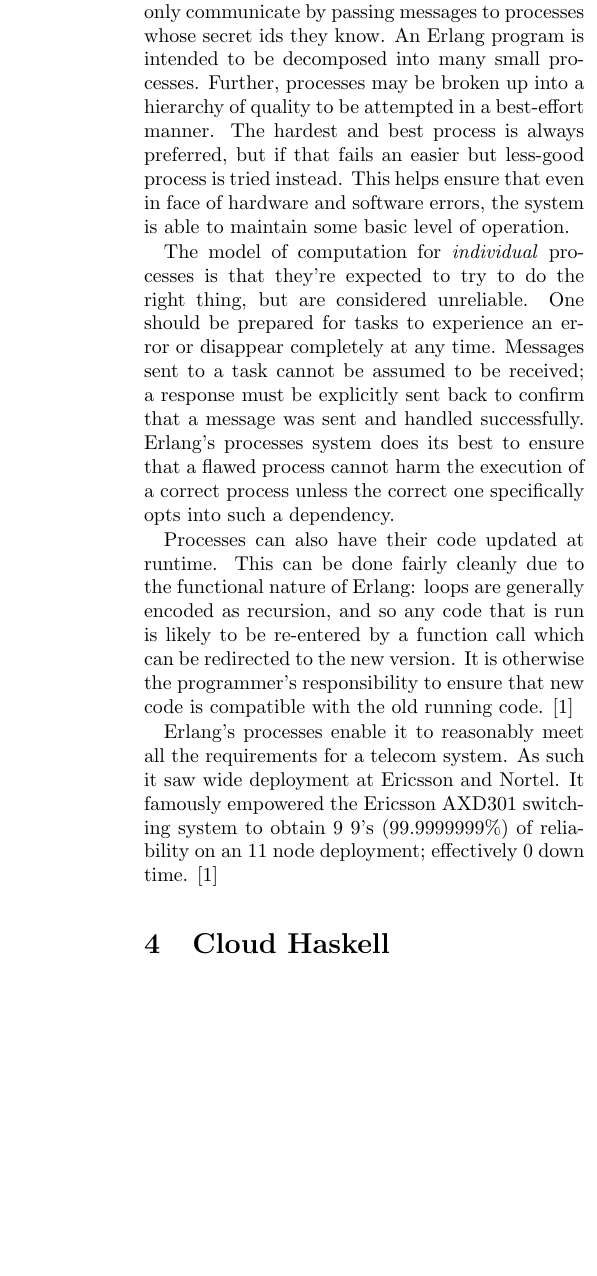
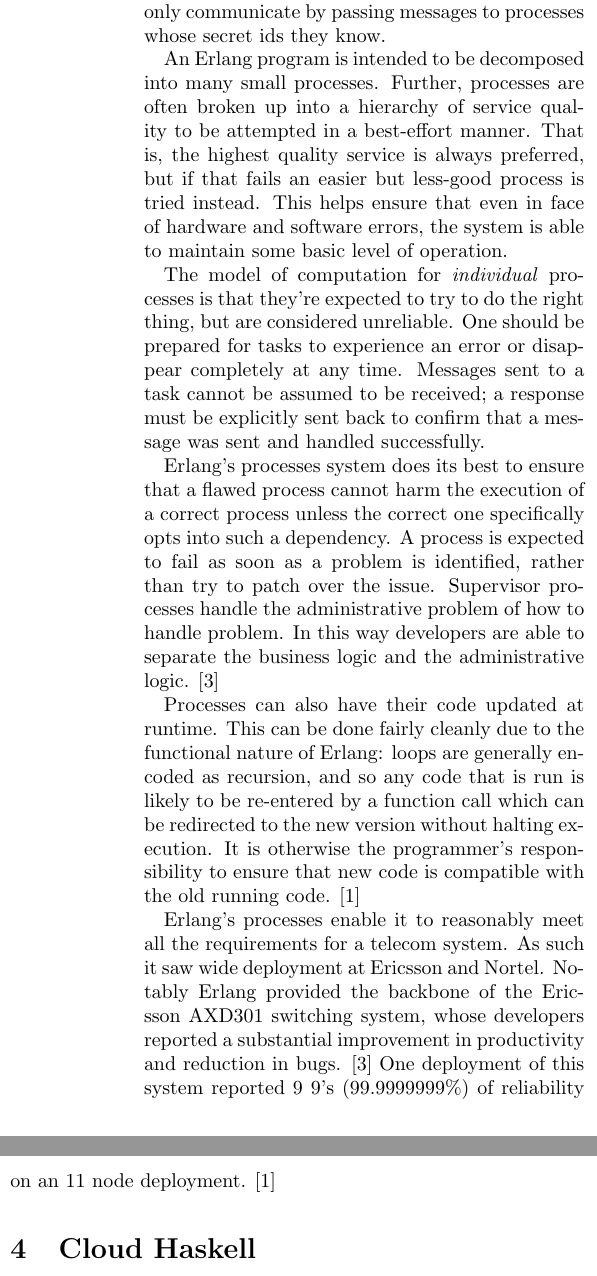
Before and after one commit to Gankra/distrib-os-survey, a LaTeX document (survey.tex): part of one column of page 3 of 4 before the commit and two parts of the columns of page 3 of 4 after it, the two joined at a grey line, cut so that both start at the same text, the shorter picture padded with empty space. Compiled offline with pdfLaTeX.

Commit message:
flesh out erlang more

```diff
--- a/survey.tex
+++ b/survey.tex
@@ -148,10 +148,11 @@ following requirements \cite{dacker2000concurrent}:
 Erlang's primary tool for handling these problems is its \emph{process} system.
 \cite{erlangthesis} An Erlang process is a lightweight task that is logically
 isolated from all other processes. They run concurrently, and can only
-communicate by passing messages to processes whose secret ids they know. An
-Erlang program is intended to be decomposed into many small processes. Further,
-processes may be broken up into a hierarchy of quality to be attempted in a
-best-effort manner. The hardest and best process is always preferred, but if
+communicate by passing messages to processes whose secret ids they know.
+
+An Erlang program is intended to be decomposed into many small processes. Further,
+processes are often broken up into a hierarchy of service quality to be attempted in a
+best-effort manner. That is, the highest quality service is always preferred, but if
 that fails an easier but less-good process is tried instead. This helps ensure
 that even in face of hardware and software errors, the system is able to
 maintain some basic level of operation.
@@ -161,22 +162,29 @@ expected to try to do the right thing, but are considered unreliable. One should
 be prepared for tasks to experience an error or disappear completely at any
 time. Messages sent to a task cannot be assumed to be received; a response must
 be explicitly sent back to confirm that a message was sent and handled
-successfully. Erlang's processes system does its best to ensure that a flawed
-process cannot harm the execution of a correct process unless the correct one
-specifically opts into such a dependency.
+successfully.
+
+Erlang's processes system does its best to ensure that a flawed process cannot
+harm the execution of a correct process unless the correct one specifically opts
+into such a dependency. A process is expected to fail as soon as a problem is
+identified, rather than try to patch over the issue. Supervisor processes handle
+the administrative problem of how to handle problem. In this way developers are
+able to separate the business logic and the administrative logic.
+\cite{erlangADX}
 
 Processes can also have their code updated at runtime. This can be done fairly
 cleanly due to the functional nature of Erlang: loops are generally encoded as
 recursion, and so any code that is run is likely to be re-entered by a function
-call which can be redirected to the new version. It is otherwise the
-programmer's responsibility to ensure that new code is compatible with the old
-running code. \cite{erlangthesis}
+call which can be redirected to the new version without halting execution. It is
+otherwise the programmer's responsibility to ensure that new code is compatible
+with the old running code. \cite{erlangthesis}
 
 Erlang's processes enable it to reasonably meet all the requirements for a
-telecom system. As such it saw wide deployment at Ericsson and Nortel. It
-famously empowered the Ericsson AXD301 switching system to obtain 9 9's
-(99.9999999\%) of reliability on an 11 node deployment; effectively 0 down time.
-\cite{erlangthesis}
+telecom system. As such it saw wide deployment at Ericsson and Nortel. Notably
+Erlang provided the backbone of the Ericsson AXD301 switching system, whose
+developers reported a substantial improvement in productivity and reduction in
+bugs. \cite{erlangADX} One deployment of this system reported 9 9's
+(99.9999999\%) of reliability on an 11 node deployment. \cite{erlangthesis}
 
 %TODO: dig into concrete deployments more
 %TODO: dig into purity ("clean" vs "dirty" code)?
```
Also changed, not shown: bibliography.bib (+1 -1 lines).
